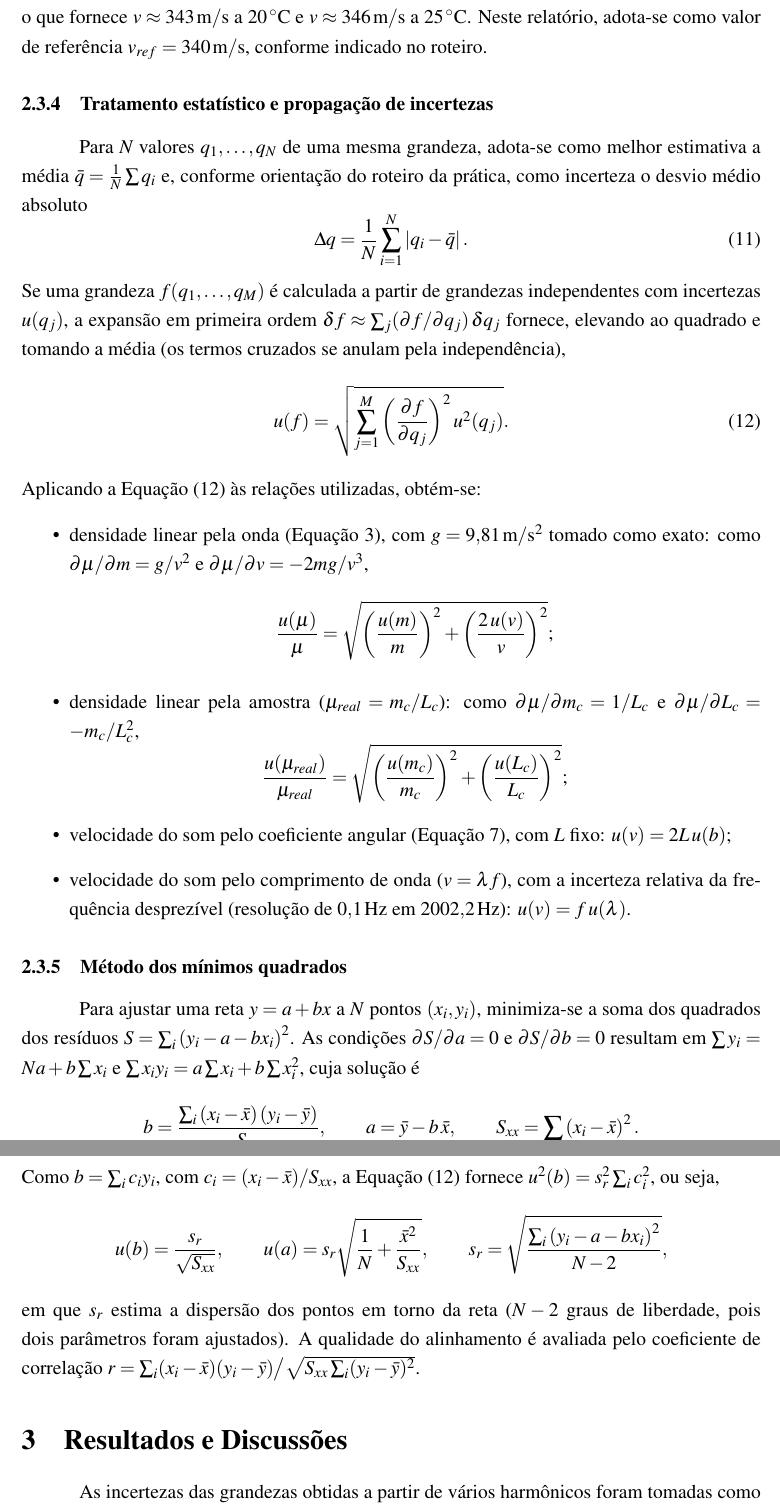
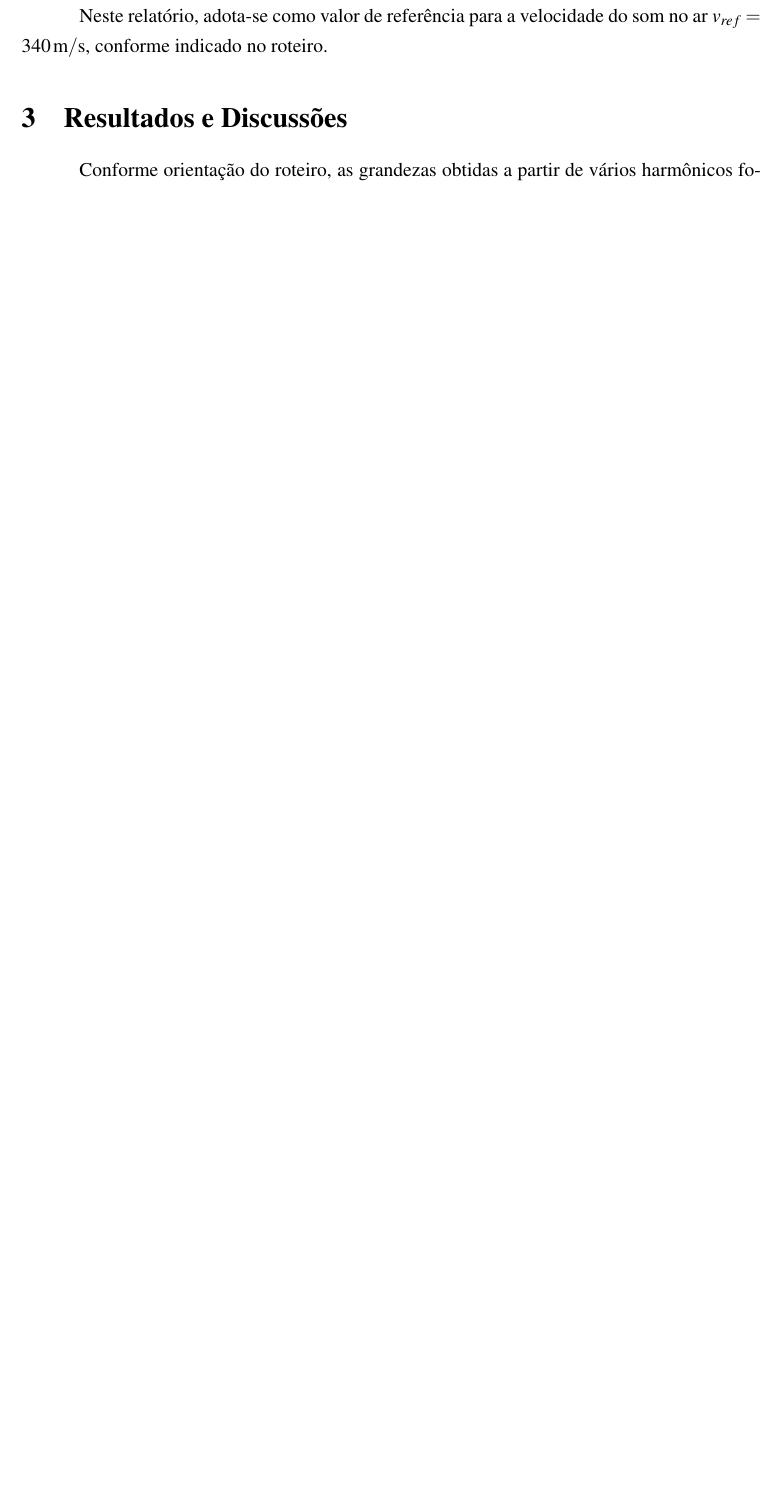
Before and after one commit to flaviocoding22/Relatorios, a LaTeX document (Relatorio_Pratica4.tex): two parts of pages 8 and 9 of 19 before the commit and part of page 7 of 16 after it, the two joined at a grey line, cut at the place of the change, the shorter picture padded with empty space. Compiled offline with pdfLaTeX.

Commit message:
Prática 4: remove deduções com derivadas parciais, somatórios e seções não utilizadas
Co-Authored-By: Claude Opus 5.5 <noreply@anthropic.com>
Claude-Session: https://claude.ai/code/session_01ACiTm3PSFij8Fv9ufWWLbo

```diff
--- a/Relatorio_Pratica4.tex
+++ b/Relatorio_Pratica4.tex
@@ -277,57 +253,9 @@ v\approx331{,}3\sqrt{1+\frac{T_C}{273{,}15}}\un{m/s},
-o que fornece $v\approx343\un{m/s}$ a $20\un{^\circ C}$ e $v\approx346\un{m/s}$ a $25\un{^\circ C}$. Neste relatório, adota-se como valor de referência $v_{ref}=340\un{m/s}$, conforme indicado no roteiro.
-
-\subsubsection{Tratamento estatístico e propagação de incertezas}
-\label{sec:incertezas}
-
-Para $N$ valores $q_1,\dots,q_N$ de uma mesma grandeza, adota-se como melhor estimativa a média $\bar{q}=\frac{1}{N}\sum q_i$ e, conforme orientação do roteiro da prática, como incerteza o desvio médio absoluto
-\begin{equation}
-\Delta q=\frac{1}{N}\sum_{i=1}^{N}\left|q_i-\bar{q}\right|.
-\label{eq:dm}
-\end{equation}
-Se uma grandeza $f(q_1,\dots,q_M)$ é calculada a partir de grandezas independentes com incertezas $u(q_j)$, a expansão em primeira ordem $\delta f\approx\sum_j(\partial f/\partial q_j)\,\delta q_j$ fornece, elevando ao quadrado e tomando a média (os termos cruzados se anulam pela independência),
-\begin{equation}
-u(f)=\sqrt{\sum_{j=1}^{M}\left(\frac{\partial f}{\partial q_j}\right)^2u^2(q_j)}.
-\label{eq:prop}
-\end{equation}
-Aplicando a Equação~\eqref{eq:prop} às relações utilizadas, obtém-se:
-\begin{itemize}
-    \item densidade linear pela onda (Equação~\ref{eq:mu}), com $g=9{,}81\un{m/s^2}$ tomado como exato: como $\partial\mu/\partial m=g/v^2$ e $\partial\mu/\partial v=-2mg/v^3$,
-    \[
-    \frac{u(\mu)}{\mu}=\sqrt{\left(\frac{u(m)}{m}\right)^2+\left(\frac{2\,u(v)}{v}\right)^2};
-    \]
-    \item densidade linear pela amostra ($\mu_{real}=m_c/L_c$): como $\partial\mu/\partial m_c=1/L_c$ e $\partial\mu/\partial L_c=-m_c/L_c^2$,
-    \[
-    \frac{u(\mu_{real})}{\mu_{real}}=\sqrt{\left(\frac{u(m_c)}{m_c}\right)^2+\left(\frac{u(L_c)}{L_c}\right)^2};
-    \]
-    \item velocidade do som pelo coeficiente angular (Equação~\ref{eq:v2Lb}), com $L$ fixo: $u(v)=2L\,u(b)$;
-    \item velocidade do som pelo comprimento de onda ($v=\lambda f$), com a incerteza relativa da frequência desprezível (resolução de $0{,}1\un{Hz}$ em $2002{,}2\un{Hz}$): $u(v)=f\,u(\lambda)$.
-\end{itemize}
-
-\subsubsection{Método dos mínimos quadrados}
-\label{sec:mmq}
-
-Para ajustar uma reta $y=a+bx$ a $N$ pontos $(x_i,y_i)$, minimiza-se a soma dos quadrados dos resíduos $S=\sum_i\left(y_i-a-bx_i\right)^2$. As condições $\partial S/\partial a=0$ e $\partial S/\partial b=0$ resultam em $\sum y_i=Na+b\sum x_i$ e $\sum x_iy_i=a\sum x_i+b\sum x_i^2$, cuja solução é
-\[
-b=\frac{\sum_i\left(x_i-\bar{x}\right)\left(y_i-\bar{y}\right)}{S_{xx}},
-\qquad
-a=\bar{y}-b\,\bar{x},
-\qquad
-S_{xx}=\sum_i\left(x_i-\bar{x}\right)^2.
-\]
-Como $b=\sum_i c_iy_i$, com $c_i=(x_i-\bar{x})/S_{xx}$, a Equação~\eqref{eq:prop} fornece $u^2(b)=s_r^2\sum_ic_i^2$, ou seja,
-\[
-u(b)=\frac{s_r}{\sqrt{S_{xx}}},
-\qquad
-u(a)=s_r\sqrt{\frac{1}{N}+\frac{\bar{x}^2}{S_{xx}}},
-\qquad
-s_r=\sqrt{\frac{\sum_i\left(y_i-a-bx_i\right)^2}{N-2}},
-\]
-em que $s_r$ estima a dispersão dos pontos em torno da reta ($N-2$ graus de liberdade, pois dois parâmetros foram ajustados). A qualidade do alinhamento é avaliada pelo coeficiente de correlação $r=\sum_i(x_i-\bar{x})(y_i-\bar{y})\big/\sqrt{S_{xx}\sum_i(y_i-\bar{y})^2}$.
+Neste relatório, adota-se como valor de referência para a velocidade do som no ar $v_{ref}=340\un{m/s}$, conforme indicado no roteiro.
 
 % ======================== pags/3-Resultados_experimentais.tex ========================
 \section{Resultados e Discussões}
 
-As incertezas das grandezas obtidas a partir de vários harmônicos foram tomadas como o desvio médio absoluto (Equação~\ref{eq:dm}), e as dos coeficientes das retas, pelo método dos mínimos quadrados (Seção~\ref{sec:mmq}); as demais foram obtidas por propagação (Seção~\ref{sec:incertezas}). Os resultados foram arredondados apenas ao final dos cálculos.
+Conforme orientação do roteiro, as grandezas obtidas a partir de vários harmônicos foram expressas pela média, com incerteza dada pelo desvio médio, isto é, a média dos módulos das diferenças entre cada valor e a média. Os coeficientes das retas e suas incertezas foram obtidos pelo método dos mínimos quadrados (MMQ). Os resultados foram arredondados apenas ao final dos cálculos.
 
 \subsection{Ondas estacionárias na corda}
 
```
Also changed, not shown: Relatorio_Pratica4.pdf, Relatorio_Pratica4.tex (74 more changed lines).
